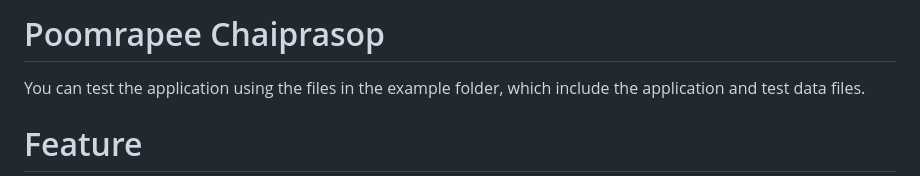
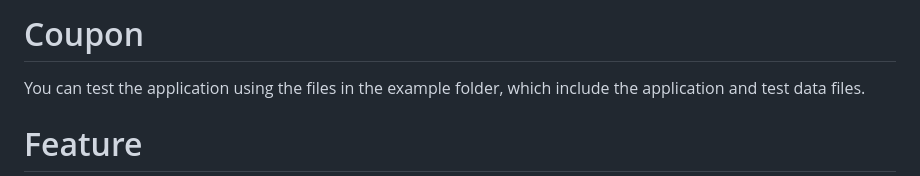
Before and after one commit to Poom1133/Coupon, a Markdown page: README.md, the part around the change. GitHub-like rendering.

```diff
--- a/README.md
+++ b/README.md
@@ -1,4 +1,4 @@
-# Poomrapee Chaiprasop
+# Coupon
   You can test the application using the files in the example folder, which include the application and test data files.
 
 # Feature
```
